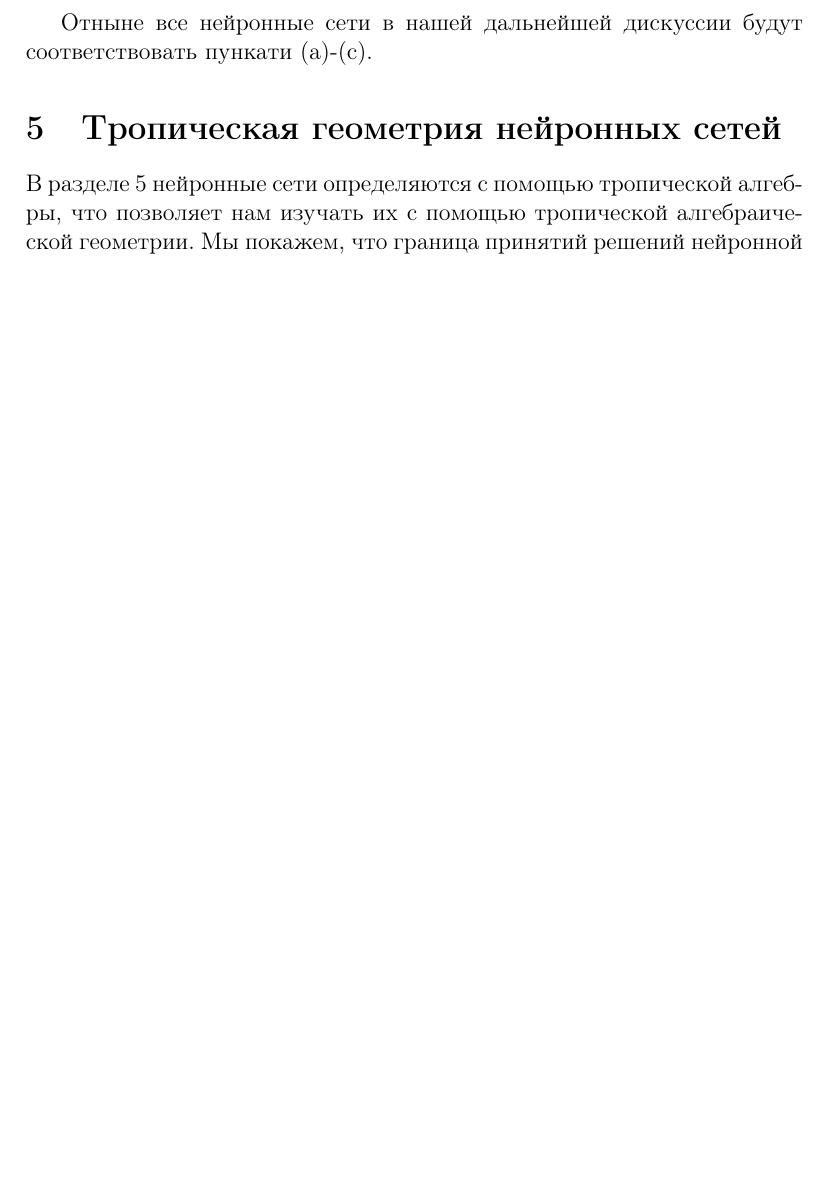
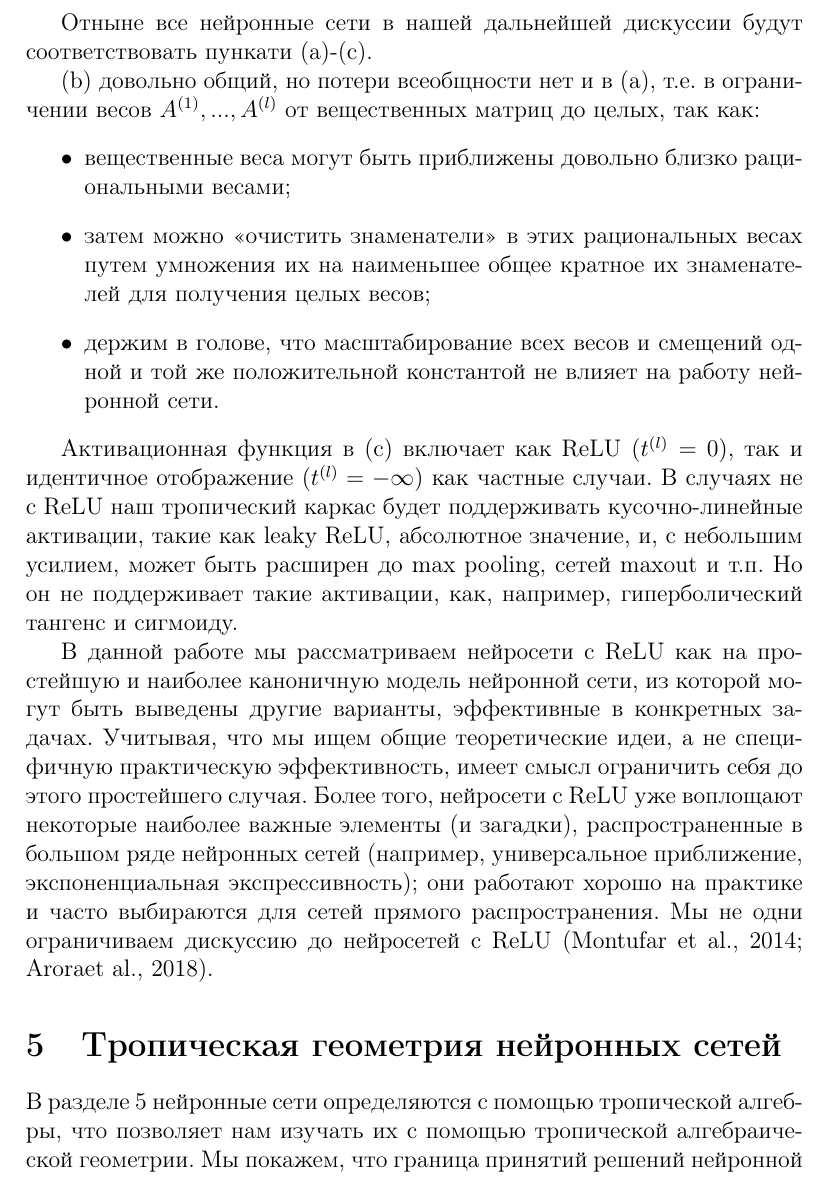
Before and after one commit to MaximOlifer/Bounding-and-Counting-Linear-Regions-of-Deep-Neural-Networks---translation, a LaTeX document (Tropical Geometry.tex): part of page 7 of 11, cut so that both start at the same text, the shorter picture padded with empty space. Compiled offline with pdfLaTeX.

Commit message:
Finished ch. 4 (need review)

```diff
--- a/Tropical Geometry.tex
+++ b/Tropical Geometry.tex
@@ -153,6 +153,16 @@
 
 	Отныне все нейронные сети в нашей дальнейшей дискуссии будут соответствовать пункати (a)-(c).
 
+	(b) довольно общий, но потери всеобщности нет и в (a), т.е. в ограничении весов $A^{(1)},...,A^{(l)}$ от вещественных матриц до целых, так как:
+	\begin{itemize}
+		\item вещественные веса могут быть приближены довольно близко рациональными весами;
+		\item затем можно «очистить знаменатели» в этих рациональных весах путем умножения их на наименьшее общее кратное их знаменателей для получения целых весов;
+		\item держим в голове, что масштабирование всех весов и смещений одной и той же положительной константой не влияет на работу нейронной сети.
+	\end{itemize}
+
+	Активационная функция в (c) включает как ReLU $(t^{(l)} = 0)$, так и идентичное отображение $(t^{(l)} = - \infty)$ как частные случаи. В случаях не с ReLU наш тропический каркас будет поддерживать кусочно-линейные активации, такие как leaky ReLU, абсолютное значение, и, с небольшим усилием, может быть расширен до max pooling, сетей maxout и т.п. Но он не поддерживает такие активации, как, например, гиперболический тангенс и сигмоиду.
+
+	В данной работе мы  рассматриваем нейросети с ReLU как на простейшую и наиболее каноничную модель нейронной сети,  из которой могут быть выведены другие варианты, эффективные в конкретных задачах. Учитывая, что мы ищем общие теоретические идеи, а не специфичную практическую эффективность, имеет смысл ограничить себя до этого простейшего случая. Более того, нейросети с ReLU уже воплощают некоторые наиболее важные элементы (и загадки), распространенные в большом ряде нейронных сетей (например, универсальное приближение, экспоненциальная экспрессивность); они работают хорошо на практике и часто выбираются для сетей прямого распространения. Мы не одни ограничиваем дискуссию до нейросетей с ReLU  (Montufar et al., 2014; Aroraet al., 2018).
 
 	\section{Тропическая геометрия нейронных сетей}
 
```
